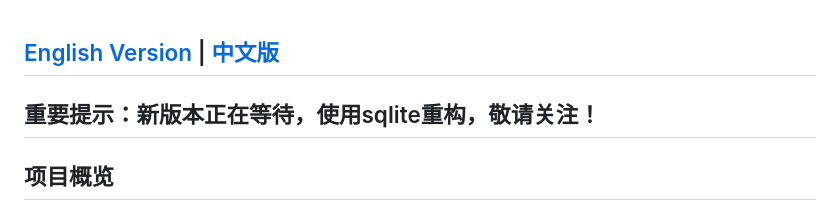
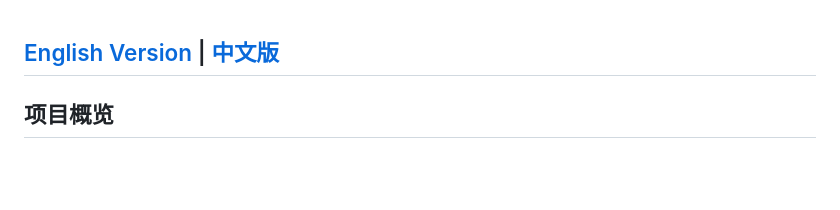
Before and after one commit to vito-go/mywords, a Markdown page: README-zh-hans.md, the part around the change. Rendered like a GitHub page; blank space fills up the shorter version.

```diff
--- a/README-zh-hans.md
+++ b/README-zh-hans.md
@@ -1,6 +1,4 @@
 ## [English Version](README.md) | [中文版](README-zh-hans.md)
-
-## 重要提示：新版本正在等待，使用sqlite重构，敬请关注！
 
 ## 项目概览
 
```
Also changed, not shown: README.md (+0 -1 lines).
